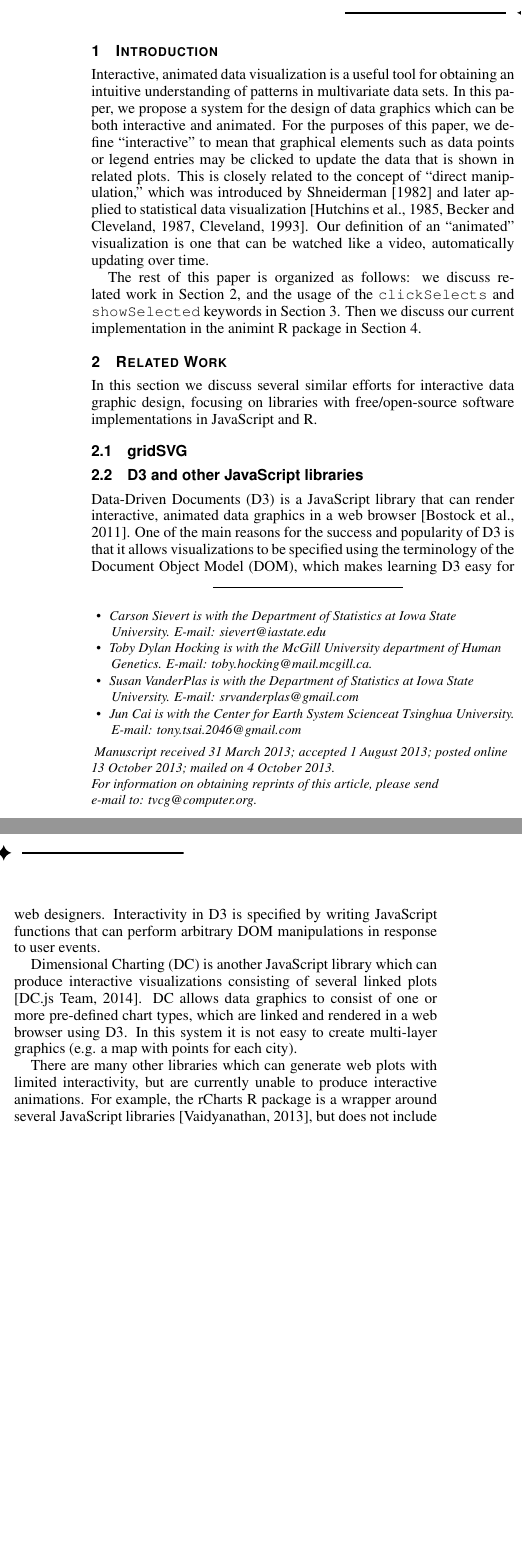
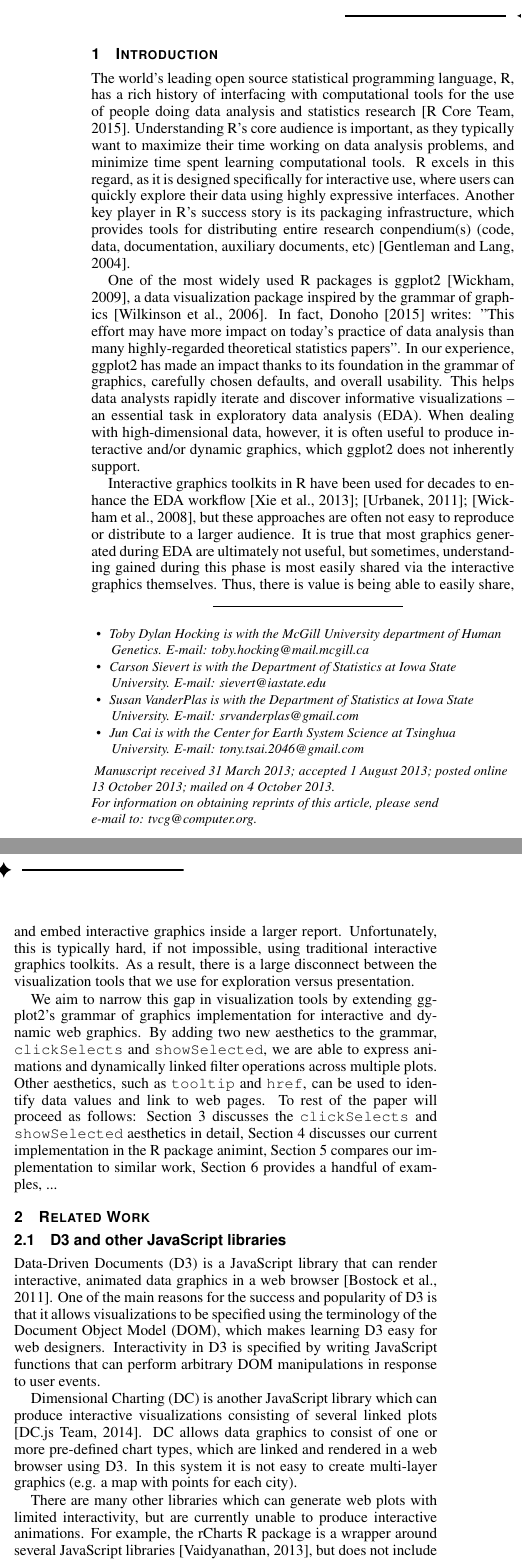
Before and after one commit to tdhock/animint-paper, a LaTeX document (HOCKING-animint.tex, which reads refs.bib): two parts of the columns of page 1 of 11, joined at a grey line, cut so that both start at the same text, the shorter picture padded with empty space. Compiled offline with pdfLaTeX.

Commit message:
new intro

```diff
--- a/HOCKING-animint.tex
+++ b/HOCKING-animint.tex
@@ -133,15 +133,14 @@
 %% indicate IEEE Member or Student Member in form indicated below
 \author{Toby Dylan Hocking, Carson Sievert, Susan VanderPlas}
 \authorfooter{
-%% insert punctuation at end of each item
+\item
+ Toby Dylan Hocking is with the McGill University department of Human Genetics. E-mail: toby.hocking@mail.mcgill.ca
 \item
  Carson Sievert is with the Department of Statistics at Iowa State University. E-mail: sievert@iastate.edu
 \item
- Toby Dylan Hocking is with the McGill University department of Human Genetics. E-mail: toby.hocking@mail.mcgill.ca.
-\item
  Susan VanderPlas is with the Department of Statistics at Iowa State University. E-mail: srvanderplas@gmail.com
 \item
-Jun Cai is with the Center for Earth System Scienceat Tsinghua University. E-mail: tony.tsai.2046@gmail.com
+  Jun Cai is with the Center for Earth System Science at Tsinghua University. E-mail: tony.tsai.2046@gmail.com
 }
 
 %other entries to be set up for journal
@@ -150,12 +149,12 @@ Jun Cai is with the Center for Earth System Scienceat Tsinghua University. E-mai
 
 %% Abstract section.
 \abstract{
-The web is the most popular medium for sharing interactive data visualizations thanks to the portability of the web browser and the accessibility of the internet. Unfortunately, creating interactive web graphics often requires a working knowledge of numerous web technologies that are foreign to many people working with data. As a result, web graphics are rarely used for exploratory data analysis where quick iteration between different visualizations is of utmost importance. This is the core strength of ggplot2 (Wickham, 2009), a popular data visualization package for the world's leading open-source statistical programming language, R (R Core Team, 2016). The conceptual framework behind ggplot2 is based on the grammar of graphics (Wilkinson, 2005), which lays a foundation for describing any static graphic as a small set of independent components. Perhaps the most fundamental component is the mapping from abstract data to the visual space, sometimes referred to as the aesthetic mapping. We propose adding two new aesthetics to the grammar, which together are sufficient for elegantly describing both animations and certain classes of coordinated linked views. We implement this extension in the open-source R package animint \url{https://github.com/tdhock/animint}, which converts ggplot2 objects to interactive SVG visualizations via D3js (Bostock, Ogievetsky, Heer, 2011).
+The web is the most popular medium for sharing interactive data visualizations thanks to the portability of the web browser and the accessibility of the internet. Unfortunately, creating interactive web graphics often requires a working knowledge of numerous web technologies that are foreign to many people working with data. As a result, web graphics are rarely used for exploratory data analysis where quick iteration between different visualizations is of utmost importance. This is the core strength of ggplot2, a popular data visualization package for the world's leading open-source statistical programming language, R. The conceptual framework behind ggplot2 is based on the grammar of graphics, which lays a foundation for describing any static graphic as a small set of independent components. Perhaps the most fundamental component is the set of functions for mapping abstract data to visual attributes, sometimes referred to as the aesthetic mapping. We explore new aesthetics which helps ggplot2 users create interactive and dynamic graphics using a familiar conceptual framework. We implement this extension in the open-source R package animint, which converts ggplot2 objects to interactive SVG visualizations via D3js (Bostock, Ogievetsky, Heer, 2011).
 } % end of abstract
 
 %% Keywords that describe your work. Will show as 'Index Terms' in journal
 %% please capitalize first letter and insert punctuation after last keyword
-\keywords{interactive visualization, domain specific languages, declarative languages}
+\keywords{Interactive graphics, Declarative design.}
 
 %% Uncomment below to include a teaser figure.
 %    \teaser{
@@ -204,112 +203,24 @@ The web is the most popular medium for sharing interactive data visualizations t
 
 %%Interactive and dynamic statistical graphics toolkits play an important role in the exploratory phase of a data analysis cycle. The web is an attractive platform for interactive graphics thanks to its portability and accessibility, but due to a lack of tools for quick iteration, web graphics are not a practical tool for exploring data. Instead, they are mostly used for the presentation of findings (i.e., when the 'correct' visualization is already known). This is a source of conflict, as one often needs different tools depending on whether the work is exploratory or intended for public consumption, which results in wasted effort.
 
-%%The clickSelects/showSelected paradigm is fundamentally a tool for show and hiding subsets of a dataset. For this reason, interactions used to change chart types or select parameters values, turn out to be inefficient, if not impossible.
-
 %%The R package \texttt{ggplot2} is a popular tool for data visualization due in part to its elegant design inspired by the grammar of graphics. The fundamental concept in the grammar of graphics is that any graphic can be described through a set of mappings from data variables to visual space, referred to commonly as \texttt{aesthetic} mappings. The grammar of graphics and ggplot2 were designed for static graphics
 
 
-
-Interactive, animated data visualization is a useful tool for
-obtaining an intuitive understanding of patterns in multivariate data
-sets. In this paper, we propose a system for the design of data
-graphics which can be both interactive and animated. For the purposes
-of this paper, we define ``interactive'' to mean that graphical
-elements such as data points or legend entries may be clicked to update the data that is
-shown in related plots. This is closely related to the concept of
-``direct manipulation,'' which was introduced by \citet{shneiderman82}
-and later applied to statistical data visualization
-\citep{Hutchins:1985, brushing-scatterplots, cleveland}. Our
-definition of an ``animated'' visualization is one that can be watched
-like a video, automatically updating over time.
-
-%% There is also a very nice discussion about Semantic and
-%% Articulatory distance which we could use. Our DSL lowers the
-%% semantic distance of the designer, and our renderer lowers the
-%% articulatory distance of the user. Mapping the time variable in a
-%% data set to the time variable in an animated plot is justified via
-%% articulatory directness. Quoting:
-
-%% Semantic distance concerns the relation of the meaning of an
-%% expression in the interface language to what the user wants to
-%% say. Two important questions about semantic distance are (1) Is it
-%% possible to say what one wants to say in this language? That is,
-%% does the language support the user's conception of the task do-
-%% main? Does it encode the concepts and distinctions in the domain in
-%% the same way that the user thinks about them? (2) Can the things
-%% of interest be said concisely?  Can the user say what is wanted in a
-%% straightforward fashion, or must the user construct a complicated
-%% expression to do what appears in the user's thoughts as a
-%% conceptually simple piece of work?  ... Where semantic distance has
-%% to do with the relationship between user's intentions and meanings
-%% of expressions, articulatory distance has to do with the
-%% relationship between the meanings of expressions and their
-%% physical form. ...  Take the simple, commonplace activity of moving
-%% a cursor on the screen. If we do this by moving a mouse, pointing
-%% with a finger or a light pen at the screen, or otherwise mimicking
-%% the desired motion, then at the level of action execution, these
-%% interactions all exhibit articulatory directness. The meaning of
-%% the intention is cursor movement and the action is specified by
-%% means of a similar movement. One way to achieve articulatory
-%% directness at the input side is to provide an interface that
-%% permits specification of an action by mimicking it, thus supporting
-%% an articulatory similarity between the vocabulary item and its
-%% meaning. Any nonarbitrary relationship between the form of an item
-%% and its meaning can be a basis for articulatory directness. ...
-%% Articulatory directness on the output side is similar. If the user
-%% is following the changes in some variable, a moving graphical
-%% display can provide articulatory directness. A table of numbers,
-%% although containing the same semantic information, does not
-%% provide articulatory directness. Thus, the graphical display and
-%% the table of numbers might be equal in semantic directness, but
-%% unequal in articulatory directness.
-
-%% Spatial vs temporal indirection:
-
-%% These two types of activation are quite different. The activation
-%% of the scrollbar is spatial because it is caused by moving the
-%% mouse (and cursor) inside the area of the scrollbar. The activation
-%% of the rectangle creation instrument is temporal because it is
-%% caused by a former action and remains in effect until the
-%% activation of another instrument. (This is traditionally called a
-%% mode). Each type of activation has an associated cost: Spatial
-%% activation requires the instrument to be visible on the screen,
-%% taking up screen real-estate and requiring the user to point at it
-%% and potentially dividing the user's attention. Temporal activation
-%% requires an explicit action to trigger the activation, making it
-%% slower and less direct.  Interface designers often face a design
-%% trade-off between temporal and spatial multiplexing of instruments
-%% because the activation costs become significant when the user must
-%% frequently change instruments. Using extra input devices can reduce
-%% these costs. For example, the thumbwheel on Microsoft's
-%% Intellimouse is a scrolling instrument that is always active. An
-%% extreme example is an audio mixing console, which may contain
-%% several hundred potentiometers and switches, each corresponding to
-%% a single function. This permits very fast access to all functions,
-%% which is crucial for sound engineers working in real-time and
-%% cannot afford the cost of activating each function indirectly. A
-%% large design space lies between a single mouse and hundreds of
-%% potentiometers, posing design challenges to maximally exploit
-%% physical devices and reduce activation costs.
-
-
-%TODO: examples of animated and interactive, World
-%Bank and Fig 9 of \citet{d3}.
-
-The rest of this paper is organized as follows: we discuss related
-work in Section~2, and the usage of the \texttt{clickSelects} and
-\texttt{showSelected} keywords in Section~3. Then we discuss our
-current implementation in the animint R package in Section~4.
-
-%% \section{Introduction} %for journal use above \firstsection{..} instead
+The world's leading open source statistical programming language, R, has a rich history of interfacing with computational tools for the use of people doing data analysis and statistics research \citep{RCore}. Understanding R's core audience is important, as they typically want to maximize their time working on data analysis problems, and minimize time spent learning computational tools. R excels in this regard, as it is designed specifically for interactive use, where users can quickly explore their data using highly expressive interfaces. Another key player in R's success story is its packaging infrastructure, which provides tools for distributing entire research conpendium(s) (code, data, documentation, auxiliary documents, etc) \citep{Gentleman:Lang}.
+
+One of the most widely used R packages is ggplot2 \citep{ggplot2-book}, a data visualization package inspired by the grammar of graphics \citep{wilkinson}. In fact, \citet{Donoho:2015tu} writes: "This effort may have more impact on today’s practice of data analysis than many highly-regarded theoretical statistics papers".
+In our experience, ggplot2 has made an impact thanks to its foundation in the grammar of graphics, carefully chosen defaults, and overall usability. This helps data analysts rapidly iterate and discover informative visualizations -- an essential task in exploratory data analysis (EDA). When dealing with high-dimensional data, however, it is often useful to produce interactive and/or dynamic graphics, which ggplot2 does not inherently support.
+
+%%Since the design space of interactive and dynamic graphics is so large, however, it is extremely difficult to design an fully featured interface that is useful in a EDA setting.
+
+Interactive graphics toolkits in R have been used for decades to enhance the EDA workflow \citep{cranvas}; \citep{iplots}; \citep{rggobi}, but these approaches are often not easy to reproduce or distribute to a larger audience. It is true that most graphics generated during EDA are ultimately not useful, but sometimes, understanding gained during this phase is most easily shared via the interactive graphics themselves. Thus, there is value is being able to easily share, and embed interactive graphics inside a larger report. Unfortunately, this is typically hard, if not impossible, using traditional interactive graphics toolkits. As a result, there is a large disconnect between the visualization tools that we use for exploration versus presentation.
+
+We aim to narrow this gap in visualization tools by extending ggplot2's grammar of graphics implementation for interactive and dynamic web graphics. By adding two new aesthetics to the grammar, \texttt{clickSelects} and \texttt{showSelected}, we are able to express animations and dynamically linked filter operations across multiple plots. Other aesthetics, such as \texttt{tooltip} and \texttt{href}, can be used to identify data values and link to web pages. To rest of the paper will proceed as follows: Section~3 discusses the \texttt{clickSelects} and \texttt{showSelected} aesthetics in detail, Section~4 discusses our current implementation in the R package animint, Section~5 compares our implementation to similar work, Section~6 provides a handful of examples, ...
+
 
 \section{Related Work}
 
-In this section we discuss several similar efforts
-for interactive data graphic design, focusing on libraries with
-free/open-source software implementations in JavaScript and R.
-
-\subsection{gridSVG}
+%% TODO: compare to gridSVG
 
 
 
--- a/refs.bib
+++ b/refs.bib
@@ -351,0 +363 @@ URL = {http://www.tableausoftware.com/}
+@Manual{RCore,
@@ -351,0 +368 @@ URL = {http://www.tableausoftware.com/}
+    year = {2015},
```
Also changed, not shown: HOCKING-animint.bbl, HOCKING-animint.pdf, HOCKING-animint.tex (2 more changed lines), refs.bib (53 more changed lines), 4 other files.
